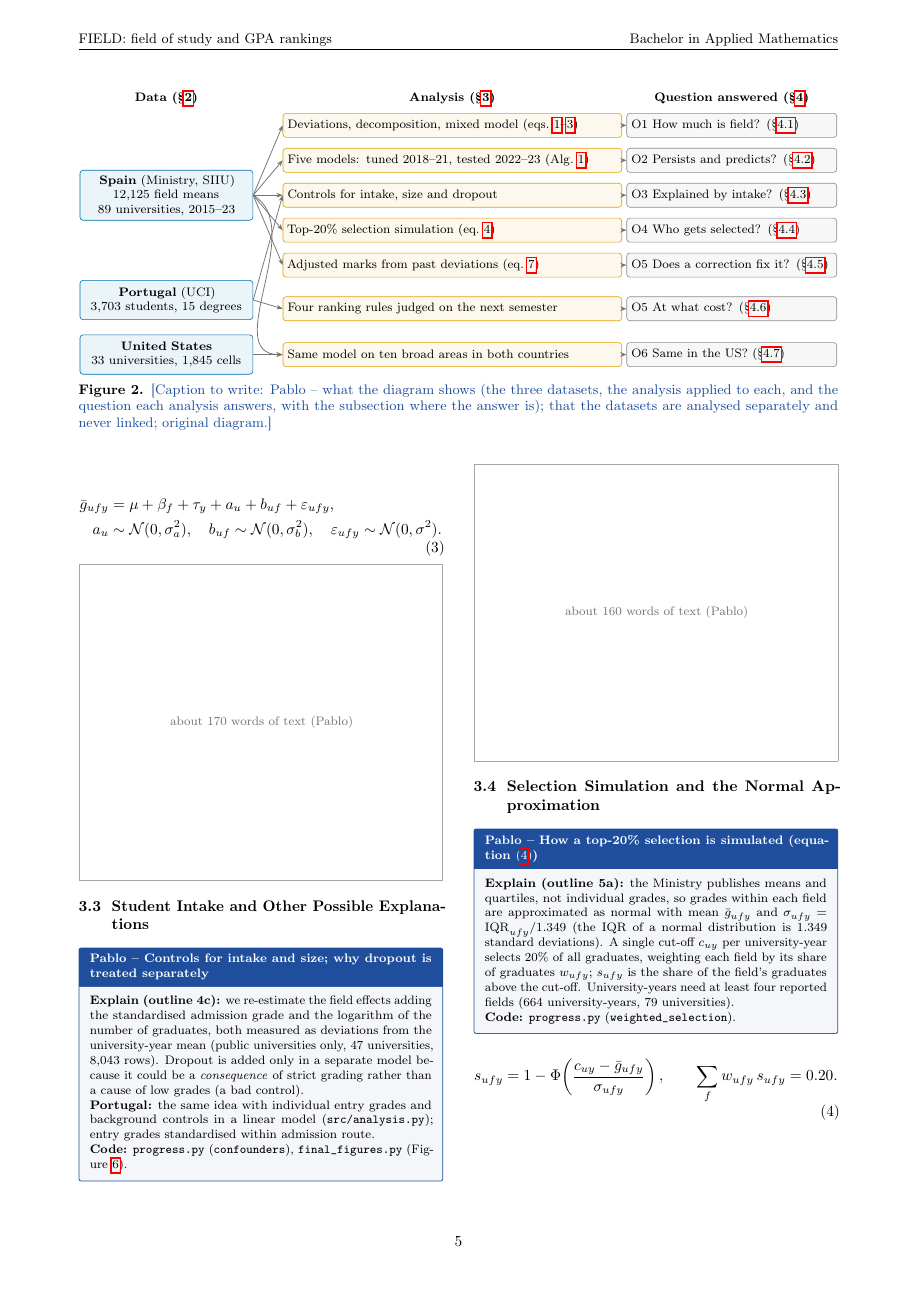
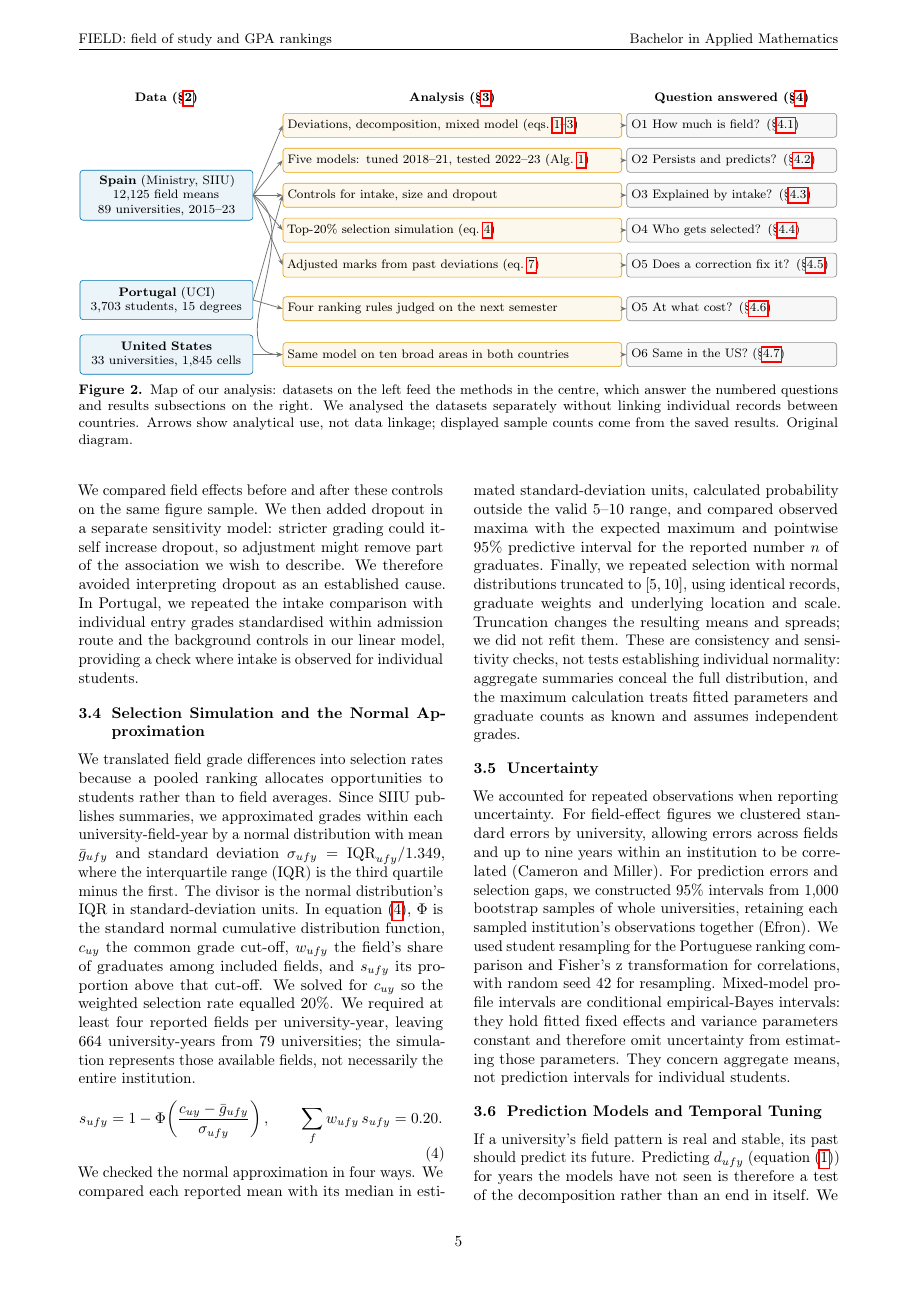
Before and after one commit to ngimenoieu2025-lang/FIELD-GPA-Ranking, a LaTeX document (reports/final_report/main.tex, which reads reports/final_report/sections/03a_methods_core.tex, reports/final_report/tables/fig_overview.tex): page 6 of 20. Compiled offline with pdfLaTeX.

Commit message:
Final report: write core methodology and analysis overview

```diff
--- a/reports/final_report/sections/03a_methods_core.tex
+++ b/reports/final_report/sections/03a_methods_core.tex
@@ -53,35 +39,21 @@
   \end{aligned}
   \label{eq:mixed}
 \end{equation}
-\budget{170}{Pablo}
-
 \subsection{Student Intake and Other Possible Explanations}
 \label{sec:methods-confounders}
 
-\guide{Pablo -- Controls for intake and size; why dropout is treated separately}{%
-\textbf{Explain (outline 4c):} we re-estimate the field effects adding the standardised admission grade and the logarithm of the number of graduates, both measured as deviations from the university-year mean (public universities only, 47 universities, 8,043 rows). Dropout is added only in a separate model because it could be a \emph{consequence} of strict grading rather than a cause of low grades (a bad control).\\
-\textbf{Portugal:} the same idea with individual entry grades and background controls in a linear model (\texttt{src/analysis.py}); entry grades standardised within admission route.\\
-\textbf{Code:} \texttt{progress.py} (\texttt{confounders}), \texttt{final\_figures.py} (Figure~\ref{fig:confounders}).}
-\budget{160}{Pablo}
-
+We examined whether observed intake and size differences could account for the estimated field effects. Within the public-university sample, we added standardised admission grades and the logarithm of graduate counts, expressing both relative to their university-year averages. Standardisation gives the admission coefficient a common unit of one standard deviation, while the logarithm limits the influence of very large fields. The final figure uses 8,043 records from 47 universities. We compared field effects before and after these controls on the same figure sample. We then added dropout in a separate sensitivity model: stricter grading could itself increase dropout, so adjustment might remove part of the association we wish to describe. We therefore avoided interpreting dropout as an established cause. In Portugal, we repeated the intake comparison with individual entry grades standardised within admission route and the background controls in our linear model, providing a check where intake is observed for individual students.
 \subsection{Selection Simulation and the Normal Approximation}
 \label{sec:methods-simulation}
 
-\guide{Pablo -- How a top-20\% selection is simulated (equation~\eqref{eq:selection})}{%
-\textbf{Explain (outline 5a):} the Ministry publishes means and quartiles, not individual grades, so grades within each field are approximated as normal with mean $\bar g_{ufy}$ and $\sigma_{ufy} = \mathrm{IQR}_{ufy}/1.349$ (the IQR of a normal distribution is 1.349 standard deviations). A single cut-off $c_{uy}$ per university-year selects 20\% of all graduates, weighting each field by its share of graduates $w_{ufy}$; $s_{ufy}$ is the share of the field's graduates above the cut-off. University-years need at least four reported fields (664 university-years, 79 universities).\\
-\textbf{Code:} \texttt{progress.py} (\texttt{weighted\_selection}).}
+We translated field grade differences into selection rates because a pooled ranking allocates opportunities to students rather than to field averages. Since SIIU publishes summaries, we approximated grades within each university-field-year by a normal distribution with mean $\bar g_{ufy}$ and standard deviation $\sigma_{ufy}=\mathrm{IQR}_{ufy}/1.349$, where the interquartile range (IQR) is the third quartile minus the first. The divisor is the normal distribution's IQR in standard-deviation units. In equation~\eqref{eq:selection}, $\Phi$ is the standard normal cumulative distribution function, $c_{uy}$ the common grade cut-off, $w_{ufy}$ the field's share of graduates among included fields, and $s_{ufy}$ its proportion above that cut-off. We solved for $c_{uy}$ so the weighted selection rate equalled 20\%. We required at least four reported fields per university-year, leaving 664 university-years from 79 universities; the simulation represents those available fields, not necessarily the entire institution.
 \begin{equation}
   s_{ufy} = 1-\Phi\!\left(\frac{c_{uy}-\bar g_{ufy}}{\sigma_{ufy}}\right),\qquad
   \sum_{f} w_{ufy}\, s_{ufy} = 0.20 .
   \label{eq:selection}
 \end{equation}
-\budget{130}{Pablo}
-
-\guide{Pablo -- Your checks of the normal approximation}{%
-\textbf{Explain what was checked and why (outline 9b), not the results:} (i) mean-median gap in standard deviations (asymmetry); (ii) normal mass outside the 5--10 scale; (iii) observed maxima against the expected maximum of $n$ normal draws; (iv) the whole simulation repeated with a normal truncated to $[5,10]$. Say clearly that published summaries cannot prove normality; these are consistency checks.\\
-\textbf{Code:} \texttt{src/normal\_check.py}. Results go in \S\ref{sec:res-selection} (your file \texttt{04f}).}
-\budget{120}{Pablo}
-
+We checked the normal approximation in four ways. We compared each reported mean with its median in estimated standard-deviation units, calculated probability outside the valid 5--10 range, and compared observed maxima with the expected maximum and pointwise 95\% predictive interval for the reported number $n$ of graduates. Finally, we repeated selection with normal distributions truncated to $[5,10]$, using identical records, graduate weights and underlying location and scale. Truncation changes the resulting means and spreads; we did not refit them. These are consistency and sensitivity checks, not tests establishing individual normality: aggregate summaries conceal the full distribution, and the maximum calculation treats fitted parameters and graduate counts as known and assumes independent grades.
 \subsection{Uncertainty}
 \label{sec:methods-uncertainty}
 
+We accounted for repeated observations when reporting uncertainty. For field-effect figures we clustered standard errors by university, allowing errors across fields and up to nine years within an institution to be correlated (Cameron and Miller). For prediction errors and selection gaps, we constructed 95\% intervals from 1,000 bootstrap samples of whole universities, retaining each sampled institution's observations together (Efron). We used student resampling for the Portuguese ranking comparison and Fisher's z transformation for correlations, with random seed 42 for resampling. Mixed-model profile intervals are conditional empirical-Bayes intervals: they hold fitted fixed effects and variance parameters constant and therefore omit uncertainty from estimating those parameters. They concern aggregate means, not prediction intervals for individual students.
--- a/reports/final_report/tables/fig_overview.tex
+++ b/reports/final_report/tables/fig_overview.tex
@@ -45,6 +45,6 @@
 % arrows steps -> goals
 \foreach \i in {1,...,7} \draw[arr] (s\i.east) -- (g\i.west);
 \end{tikzpicture}
-\caption{\capguide{Pablo -- what the diagram shows (the three datasets, the analysis applied to each, and the question each analysis answers, with the subsection where the answer is); that the datasets are analysed separately and never linked; original diagram.}}
+\caption{Map of our analysis: datasets on the left feed the methods in the centre, which answer the numbered questions and results subsections on the right. We analysed the datasets separately without linking individual records between countries. Arrows show analytical use, not data linkage; displayed sample counts come from the saved results. Original diagram.}
 \label{fig:overview}
 \end{figure*}
```
Also changed, not shown: reports/final_report/sections/03a_methods_core.tex (25 more changed lines).
